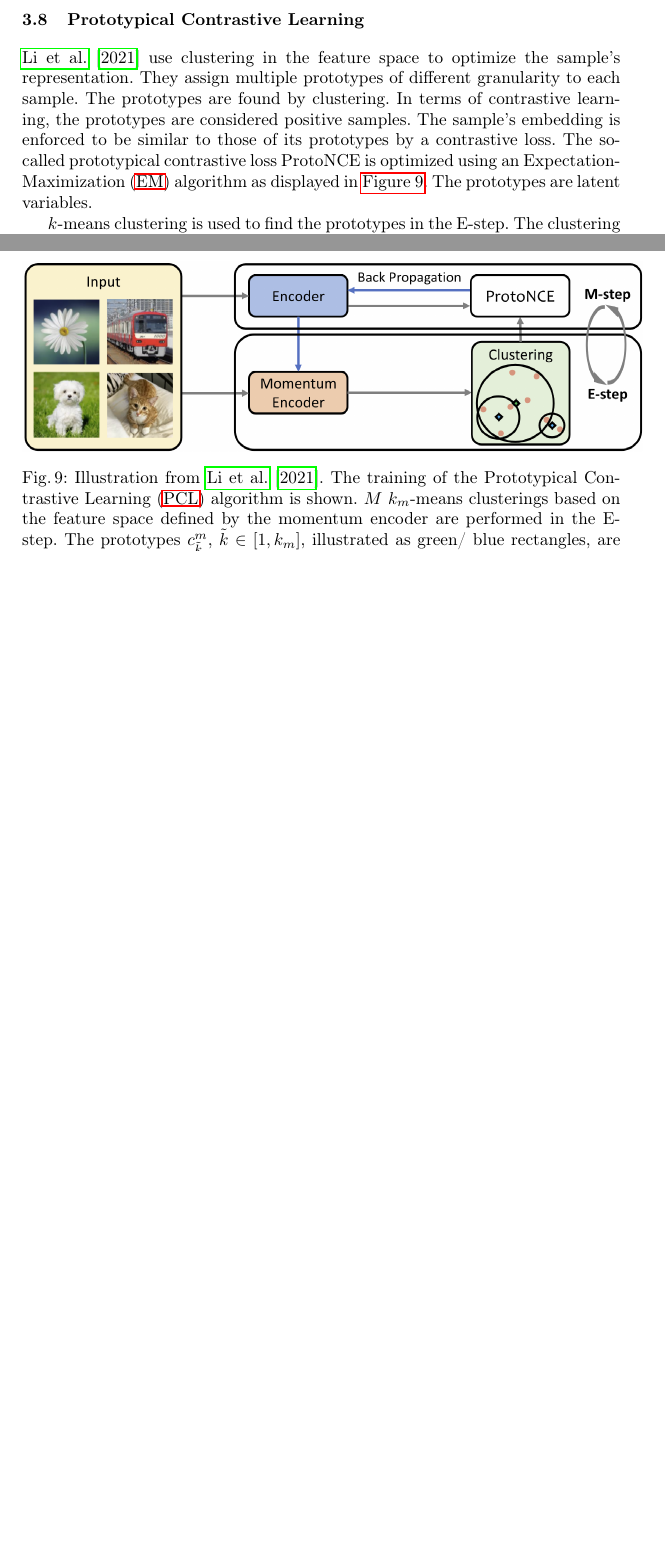
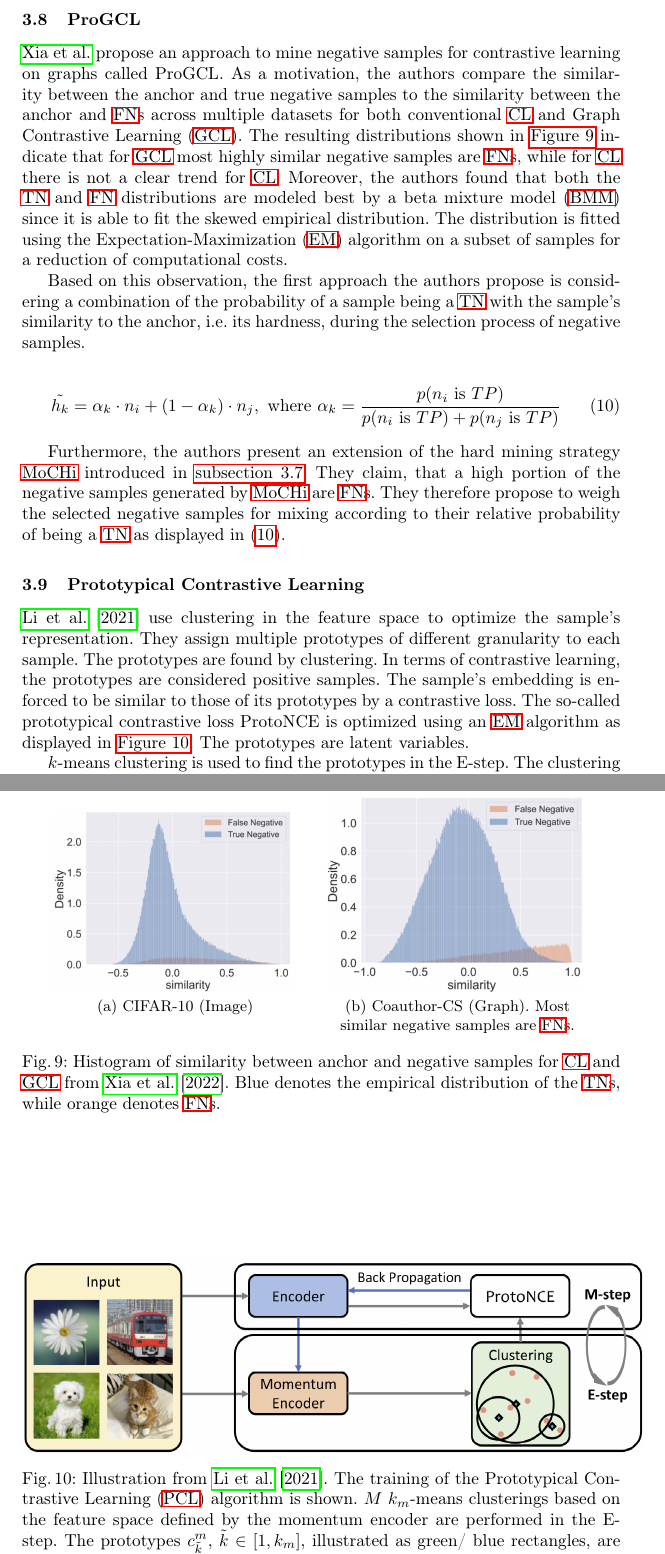
Before and after one commit to KlaraGtknst/master-seminar-ies, a LaTeX thesis (main.tex, which reads sections/main_part/negative_sampling_techniques/ProGCL.tex): two parts of pages 11 and 17 of 20 before the commit and two parts of pages 11 and 17 of 21 after it, joined at a grey line, cut at the place of the change, the shorter picture padded with empty space. Compiled offline with pdfLaTeX.

Commit message:
feat: Add ProGCL (extends MoCHI with prob for TN)

```diff
--- a/main.tex
+++ b/main.tex
@@ -22,6 +22,7 @@
 
 \newcommand{\topic}{Approaches for finding sample pairs in contrastive learning}
 \newcommand{\authorA}{Klara M. Gutekunst}
+\newcommand{\progcl}{ProGCL}
 
 % If you use the hyperref package, please uncomment the following two lines
 % to display URLs in blue roman font according to Springer's eBook style:
--- /dev/null
+++ b/sections/main_part/negative_sampling_techniques/ProGCL.tex
@@ -0,0 +1,37 @@
+\subsection{\progcl{}}\label{subsec:progcl}
+
+\citeauthor{progcl_2022} propose an approach to mine negative samples for contrastive learning on graphs called \progcl{}.
+As a motivation, the authors compare the similarity between the anchor and true negative samples to the similarity between the anchor and \acp{fn}
+across multiple datasets for both conventional \ac{cl} and \ac{gcl}.
+The resulting distributions shown in \autoref{fig:sim_t_f_neg_image_graph}
+indicate that for \ac{gcl} most highly similar negative samples are \acp{fn}, while for \ac{cl} there is not a clear trend for \ac{cl}.
+Moreover, the authors found that both the \ac{tn} and \ac{fn} distributions are modeled best by a \ac{bmm}
+since it is able to fit the skewed empirical distribution.
+The distribution is fitted using the \ac{em} algorithm on a subset of samples for a reduction of computational costs.
+
+\begin{figure}%
+    \centering
+    \subfloat[\centering CIFAR-10 (Image)]
+    {{\includegraphics[width=4.8cm]{images/sim_negatives_image_data.png} }}%
+    \qquad
+    \subfloat[\centering Coauthor-CS (Graph). Most similar negative samples are \acp{fn}.]
+    {{\includegraphics[width=5.2cm]{images/sim_negatives_graph_data.png} }}%
+    \caption{Histogram of similarity between anchor and negative samples for \ac{cl} and \ac{gcl} from \citet{progcl_2022}.
+    Blue denotes the empirical distribution of the \acp{tn}, while orange denotes \acp{fn}.}%
+    \label{fig:sim_t_f_neg_image_graph}%
+\end{figure}
+
+% scheme 1: ProGCL-weight
+Based on this observation, the first approach the authors propose is considering a combination of the probability of a sample being a \ac{tn}
+with the sample's similarity to the anchor, i.e. its hardness, during the selection process of negative samples.
+
+% scheme 2: ProGCL-mix (MoCHi)
+\begin{equation}
+    \tilde{h_k} =  \alpha_k \cdot n_i + (1-\alpha_k) \cdot  n_j, \text{ where } \alpha_k = \frac{p(n_i \text{ is } TP)}{p(n_i \text{ is } TP) + p(n_j \text{ is } TP)}
+    \label{eq:progcl_mix}
+\end{equation}
+
+Furthermore, the authors present an extension of the hard mining strategy \ac{mochi} introduced in \autoref{subsec:MoCHi}.
+They claim, that a high portion of the negative samples generated by \ac{mochi} are \acp{fn}.
+They therefore propose to weigh the selected negative samples for mixing
+according to their relative probability of being a \ac{tn} as displayed in \eqref{eq:progcl_mix}.
```
Also changed, not shown: acronyms.tex (+3 -0 lines), sections/main_part/negative_samples.tex (+1 -1 lines), images/sim_negatives_graph_data.png (added), images/sim_negatives_image_data.png (added), main.tex (2 more changed lines).
